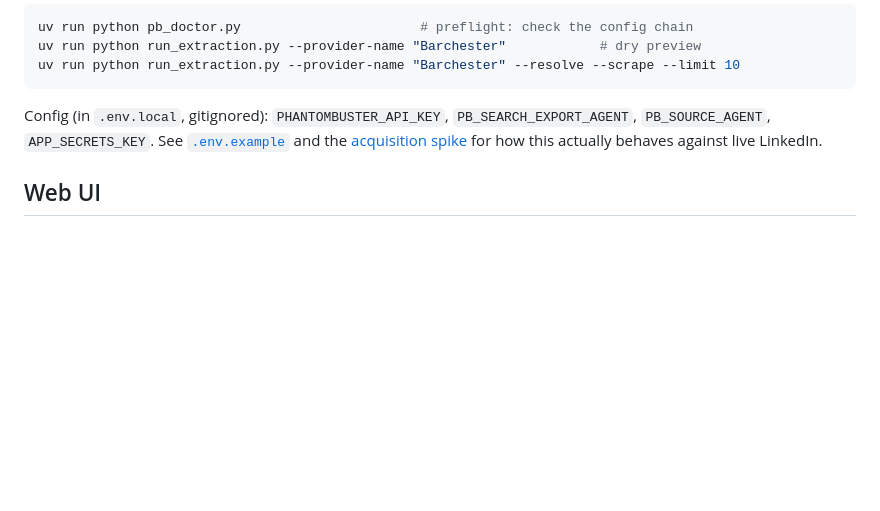
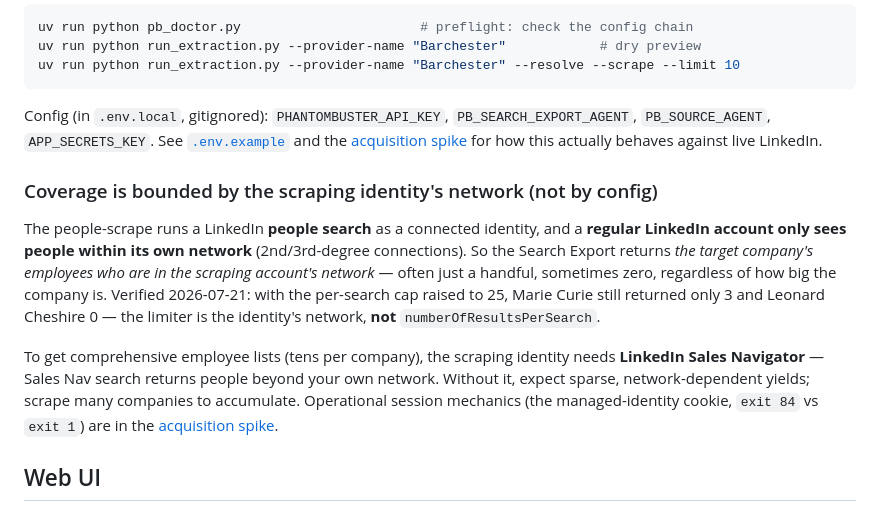
Before and after one commit to mooperd/cqc-companies, a Markdown page: README.md, the part around the change. Rendered like a GitHub page; blank space fills up the shorter version.

Commit message:
docs: README — LinkedIn scrape coverage is bounded by the identity's network
Note the key operational finding (verified 2026-07-21): the Search Export runs a
LinkedIn people search as a connected identity, and a regular LinkedIn account only
sees its own network (2nd/3rd degree). So per-company yield is sparse/network-
dependent (Marie Curie returned 3, Leonard Cheshire 0) even with the per-search cap
raised to 25 — the limiter is the network, not numberOfResultsPerSearch. Sales
Navigator on the scraping identity is what unlocks full employee lists.

Co-developed-by: Claude Code v2.1.214 (claude-opus-4-8)

```diff
--- a/README.md
+++ b/README.md
@@ -150,6 +150,22 @@ Config (in `.env.local`, gitignored): `PHANTOMBUSTER_API_KEY`,
 [acquisition spike](docs/spikes/linkedin-acquisition-approach.md) for how this
 actually behaves against live LinkedIn.
 
+### Coverage is bounded by the scraping identity's network (not by config)
+
+The people-scrape runs a LinkedIn **people search** as a connected identity, and a
+**regular LinkedIn account only sees people within its own network** (2nd/3rd-degree
+connections). So the Search Export returns *the target company's employees who are in
+the scraping account's network* — often just a handful, sometimes zero, regardless of
+how big the company is. Verified 2026-07-21: with the per-search cap raised to 25,
+Marie Curie still returned only 3 and Leonard Cheshire 0 — the limiter is the
+identity's network, **not** `numberOfResultsPerSearch`.
+
+To get comprehensive employee lists (tens per company), the scraping identity needs
+**LinkedIn Sales Navigator** — Sales Nav search returns people beyond your own network.
+Without it, expect sparse, network-dependent yields; scrape many companies to
+accumulate. Operational session mechanics (the managed-identity cookie, `exit 84`
+vs `exit 1`) are in the [acquisition spike](docs/spikes/linkedin-acquisition-approach.md).
+
 ## Web UI
 
 `/` facilities · `/providers` (search/filter) · `/provider/<id>` (a provider's
```
